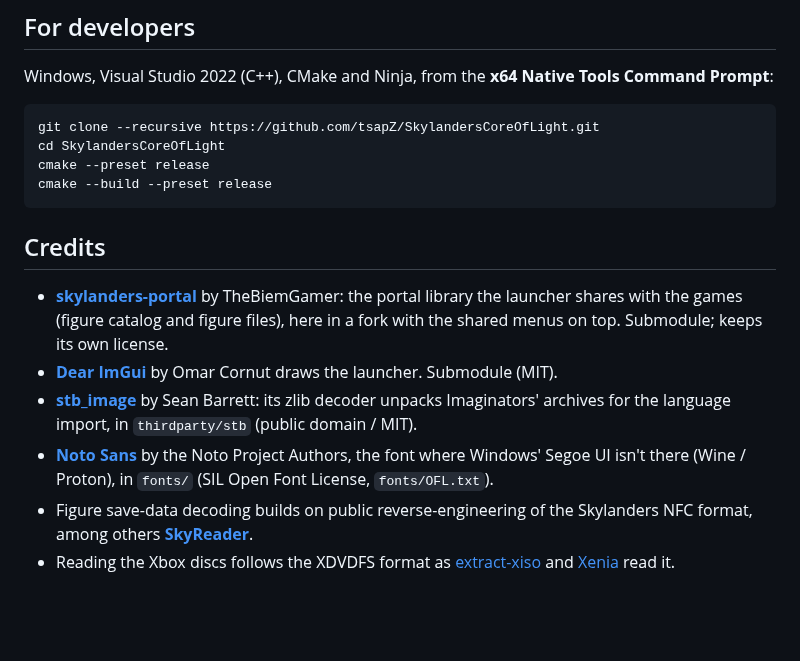
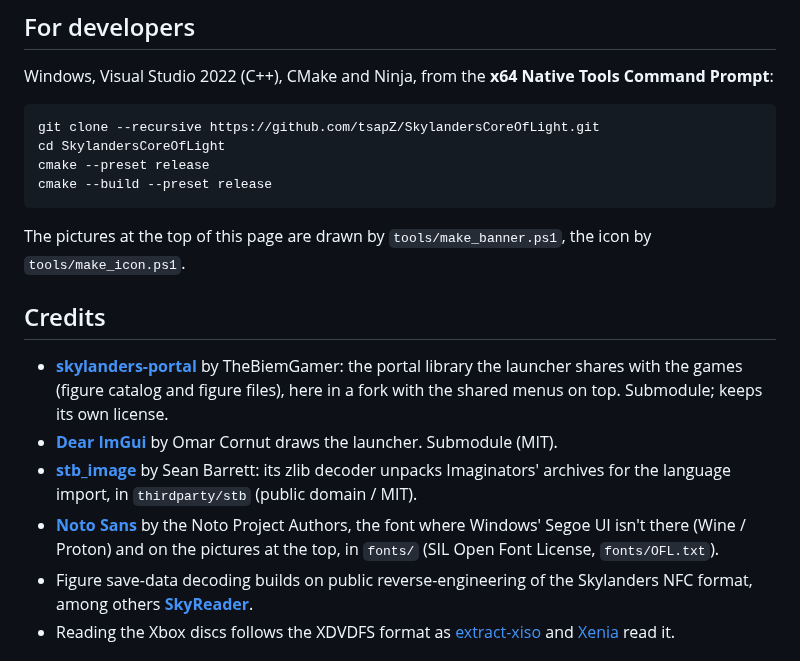
Before and after one commit to tsapZ/SkylandersCoreOfLight, a Markdown page: README.md, the part around one of its changes. GitHub-like rendering; blank space fills up the shorter version.

````diff
--- a/README.md
+++ b/README.md
@@ -149,10 +198,15 @@ AI-made projects aren't your thing, that's fair.
 
 Windows, Visual Studio 2022 (C++), CMake and Ninja, from the **x64 Native Tools Command Prompt**:
 
-    git clone --recursive https://github.com/tsapZ/SkylandersCoreOfLight.git
-    cd SkylandersCoreOfLight
-    cmake --preset release
-    cmake --build --preset release
+```
+git clone --recursive https://github.com/tsapZ/SkylandersCoreOfLight.git
+cd SkylandersCoreOfLight
+cmake --preset release
+cmake --build --preset release
+```
+
+The pictures at the top of this page are drawn by `tools/make_banner.ps1`, the icon by
+`tools/make_icon.ps1`.
 
 ## Credits
 
@@ -164,8 +218,8 @@ Windows, Visual Studio 2022 (C++), CMake and Ninja, from the **x64 Native Tools
 - **[stb_image](https://github.com/nothings/stb)** by Sean Barrett: its zlib decoder unpacks
   Imaginators' archives for the language import, in `thirdparty/stb` (public domain / MIT).
 - **[Noto Sans](https://github.com/notofonts/latin-greek-cyrillic)** by the Noto Project Authors, the
-  font where Windows' Segoe UI isn't there (Wine / Proton), in `fonts/` (SIL Open Font License,
-  `fonts/OFL.txt`).
+  font where Windows' Segoe UI isn't there (Wine / Proton) and on the pictures at the top, in
+  `fonts/` (SIL Open Font License, `fonts/OFL.txt`).
 - Figure save-data decoding builds on public reverse-engineering of the Skylanders NFC format,
   among others **[SkyReader](https://github.com/reedstrm/SkyReader)**.
 - Reading the Xbox discs follows the XDVDFS format as [extract-xiso](https://github.com/XboxDev/extract-xiso)
````
Also changed, not shown: other parts of README.md (+81 -32 lines), .github/images/banner.png (added), .github/images/download.png (added), 1 other file.
